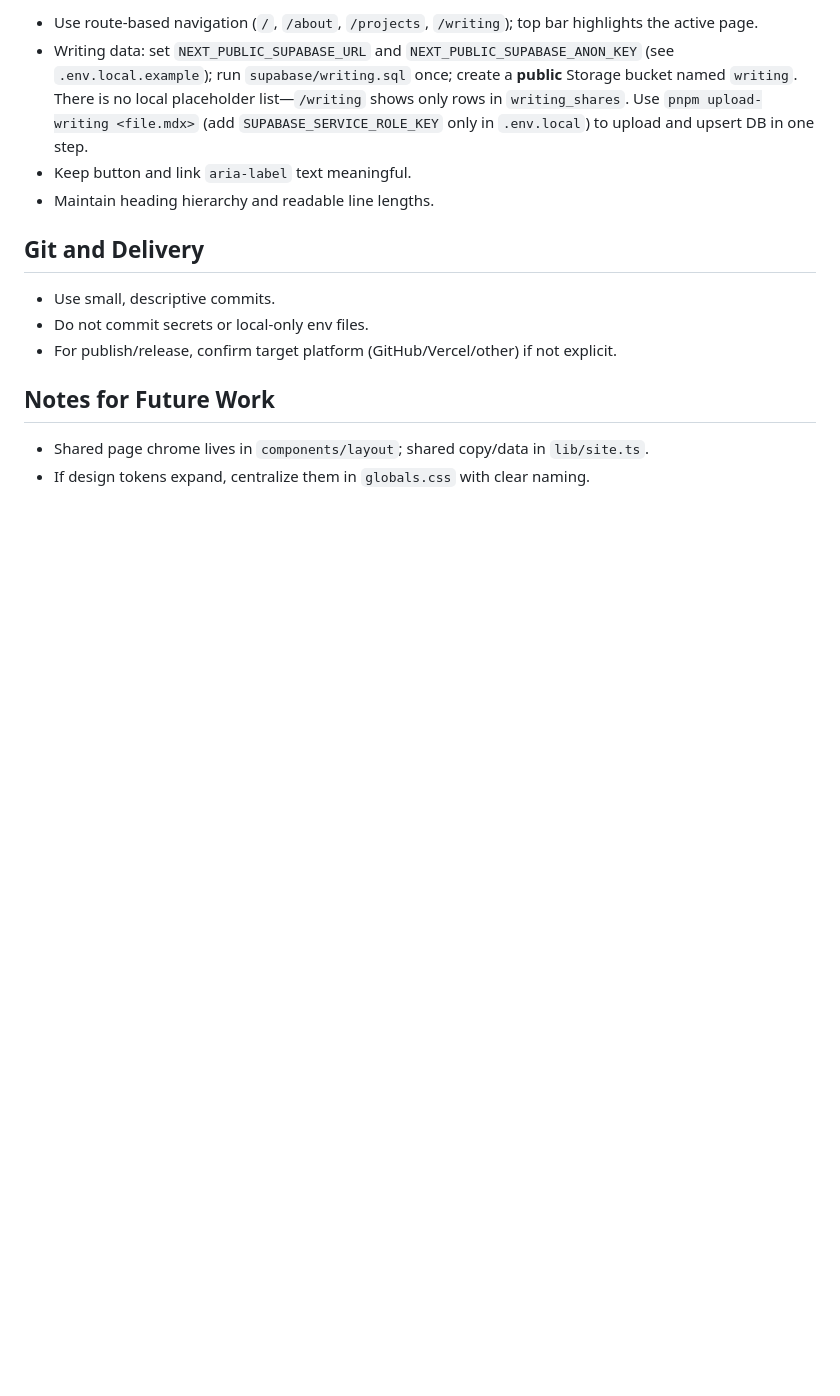
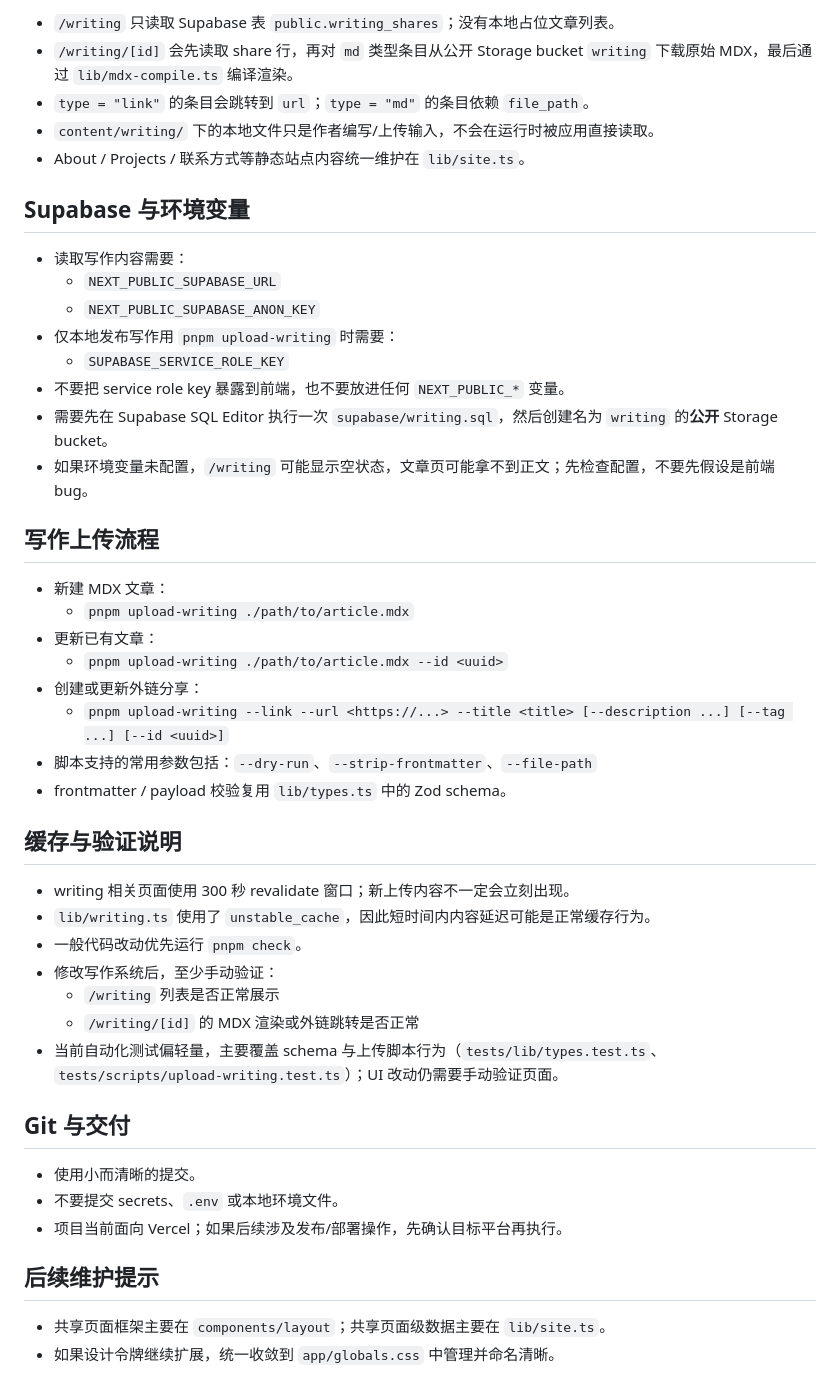
Before and after one commit to oiiDawn/Profolio, a Markdown page: CLAUDE.md, the part around one of its changes. GitHub-like rendering; blank space fills up the shorter version.

Commit message:
docs: enhance project CLAUDE guidance

```diff
--- a/CLAUDE.md
+++ b/CLAUDE.md
@@ -71,16 +80,49 @@ package.json
 
-- Use route-based navigation (`/`, `/about`, `/projects`, `/writing`); top bar highlights the active page.
-- Writing data: set `NEXT_PUBLIC_SUPABASE_URL` and `NEXT_PUBLIC_SUPABASE_ANON_KEY` (see `.env.local.example`); run `supabase/writing.sql` once; create a **public** Storage bucket named `writing`. There is no local placeholder list—`/writing` shows only rows in `writing_shares`. Use `pnpm upload-writing <file.mdx>` (add `SUPABASE_SERVICE_ROLE_KEY` only in `.env.local`) to upload and upsert DB in one step.
-- Keep button and link `aria-label` text meaningful.
-- Maintain heading hierarchy and readable line lengths.
+- `/writing` 只读取 Supabase 表 `public.writing_shares`；没有本地占位文章列表。
+- `/writing/[id]` 会先读取 share 行，再对 `md` 类型条目从公开 Storage bucket `writing` 下载原始 MDX，最后通过 `lib/mdx-compile.ts` 编译渲染。
+- `type = "link"` 的条目会跳转到 `url`；`type = "md"` 的条目依赖 `file_path`。
+- `content/writing/` 下的本地文件只是作者编写/上传输入，不会在运行时被应用直接读取。
+- About / Projects / 联系方式等静态站点内容统一维护在 `lib/site.ts`。
 
-## Git and Delivery
+## Supabase 与环境变量
 
-- Use small, descriptive commits.
-- Do not commit secrets or local-only env files.
-- For publish/release, confirm target platform (GitHub/Vercel/other) if not explicit.
+- 读取写作内容需要：
+  - `NEXT_PUBLIC_SUPABASE_URL`
+  - `NEXT_PUBLIC_SUPABASE_ANON_KEY`
+- 仅本地发布写作用 `pnpm upload-writing` 时需要：
+  - `SUPABASE_SERVICE_ROLE_KEY`
+- 不要把 service role key 暴露到前端，也不要放进任何 `NEXT_PUBLIC_*` 变量。
+- 需要先在 Supabase SQL Editor 执行一次 `supabase/writing.sql`，然后创建名为 `writing` 的**公开** Storage bucket。
+- 如果环境变量未配置，`/writing` 可能显示空状态，文章页可能拿不到正文；先检查配置，不要先假设是前端 bug。
 
-## Notes for Future Work
+## 写作上传流程
 
-- Shared page chrome lives in `components/layout`; shared copy/data in `lib/site.ts`.
-- If design tokens expand, centralize them in `globals.css` with clear naming.
+- 新建 MDX 文章：
+  - `pnpm upload-writing ./path/to/article.mdx`
+- 更新已有文章：
+  - `pnpm upload-writing ./path/to/article.mdx --id <uuid>`
+- 创建或更新外链分享：
+  - `pnpm upload-writing --link --url <https://...> --title <title> [--description ...] [--tag ...] [--id <uuid>]`
+- 脚本支持的常用参数包括：`--dry-run`、`--strip-frontmatter`、`--file-path`
+- frontmatter / payload 校验复用 `lib/types.ts` 中的 Zod schema。
+
+## 缓存与验证说明
+
+- writing 相关页面使用 300 秒 revalidate 窗口；新上传内容不一定会立刻出现。
+- `lib/writing.ts` 使用了 `unstable_cache`，因此短时间内内容延迟可能是正常缓存行为。
+- 一般代码改动优先运行 `pnpm check`。
+- 修改写作系统后，至少手动验证：
+  - `/writing` 列表是否正常展示
+  - `/writing/[id]` 的 MDX 渲染或外链跳转是否正常
+- 当前自动化测试偏轻量，主要覆盖 schema 与上传脚本行为（`tests/lib/types.test.ts`、`tests/scripts/upload-writing.test.ts`）；UI 改动仍需要手动验证页面。
+
+## Git 与交付
+
+- 使用小而清晰的提交。
+- 不要提交 secrets、`.env` 或本地环境文件。
+- 项目当前面向 Vercel；如果后续涉及发布/部署操作，先确认目标平台再执行。
+
+## 后续维护提示
+
+- 共享页面框架主要在 `components/layout`；共享页面级数据主要在 `lib/site.ts`。
+- 如果设计令牌继续扩展，统一收敛到 `app/globals.css` 中管理并命名清晰。
```
Also changed, not shown: other parts of CLAUDE.md (+52 -43 lines).
